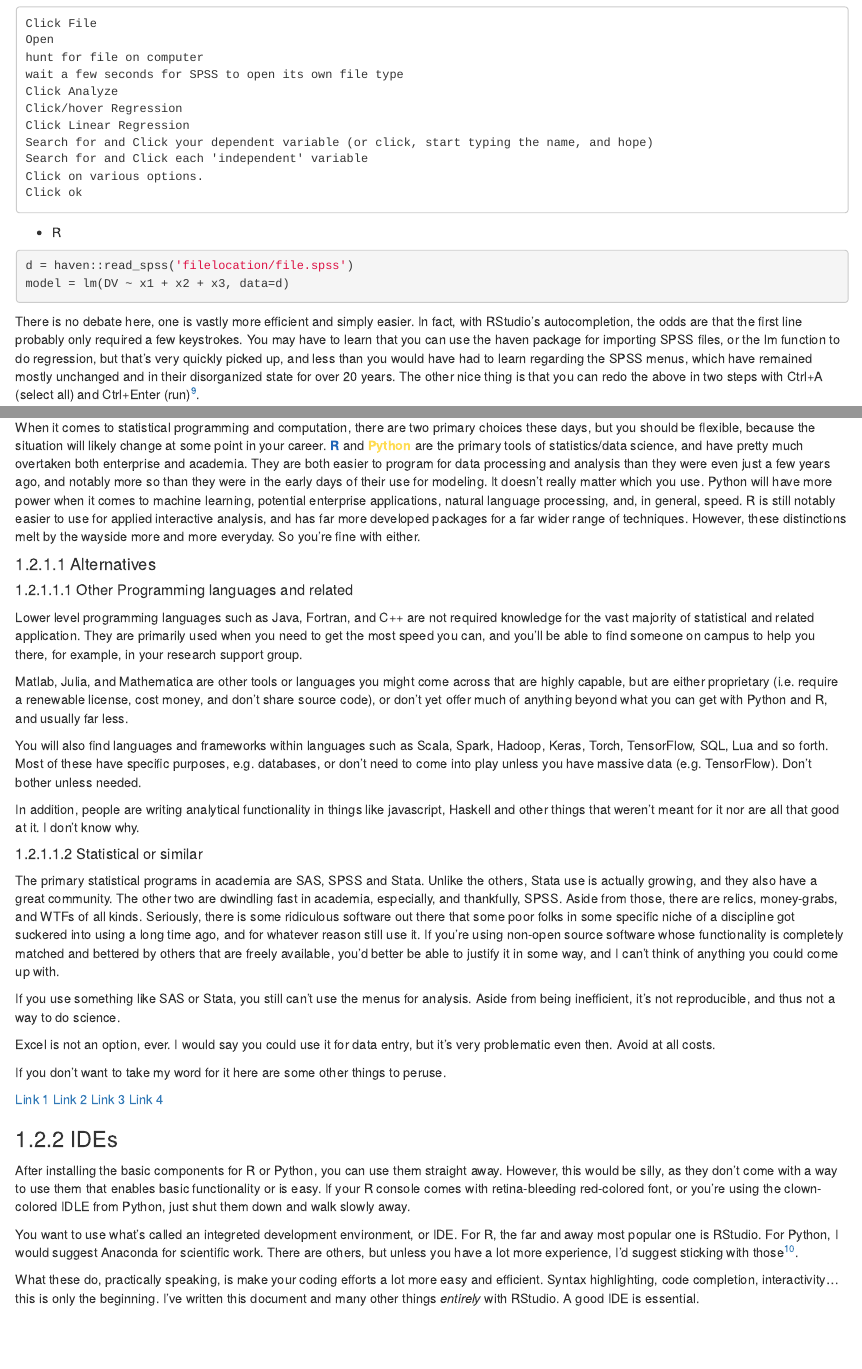
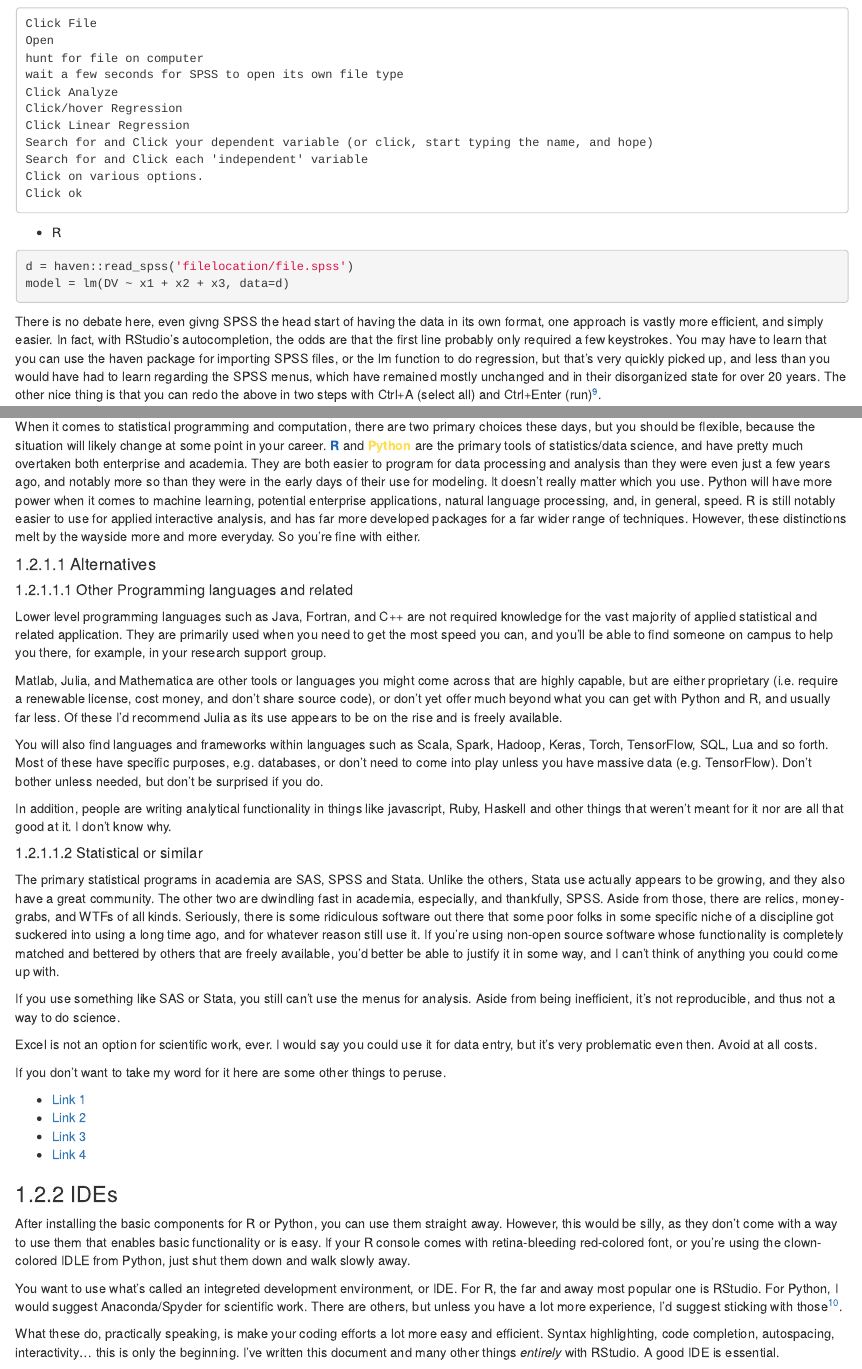
Before and after one commit to m-clark/advice-to-the-graduate, an R Markdown document (02_basics.Rmd): the page in a window 1100 px wide, from 5980 px down before the commit and from 6040 px down after it, so that both start at the same text, and a second part further down, joined at a grey line. Rendered offline with R 4.5, knitr and Pandoc, with nearby package versions; drawn as R Markdown's standard HTML page in place of the format the file asks for; some code elsewhere in the file could not run offline.

Commit message:
content add

````diff
--- a/02_basics.Rmd
+++ b/02_basics.Rmd
@@ -245,7 +251,9 @@
 model = lm(DV ~ x1 + x2 + x3, data=d)
 ```
 
-There is no debate here, one is vastly more efficient and simply easier.  In fact, with RStudio's autocompletion, the odds are that the first line probably only required a few keystrokes. You may have to learn that you can use the <span class="pack">haven</span> package for importing SPSS files, or the <span class="func">lm</span> function to do regression, but that's very quickly picked up, and less than you would have had to learn regarding the SPSS menus, which have remained mostly unchanged and in their disorganized state for over 20 years.  The other nice thing is that you can redo the above in two steps with Ctrl+A (select all) and Ctrl+Enter (run)[^pyspss].
+
+
+There is no debate here, even givng SPSS the head start of having the data in its own format, one approach is vastly more efficient, and simply easier.  In fact, with RStudio's autocompletion, the odds are that the first line probably only required a few keystrokes. You may have to learn that you can use the <span class="pack">haven</span> package for importing SPSS files, or the <span class="func">lm</span> function to do regression, but that's very quickly picked up, and less than you would have had to learn regarding the SPSS menus, which have remained mostly unchanged and in their disorganized state for over 20 years.  The other nice thing is that you can redo the above in two steps with Ctrl+A (select all) and Ctrl+Enter (run)[^pyspss].
 
 
 
@@ -266,37 +274,37 @@
 
 ##### Other Programming languages and related
 
-Lower level programming languages such as Java, Fortran, and C++ are not required knowledge for the vast majority of statistical and related application.  They are primarily used when you need to get the most speed you can, and you'll be able to find someone on campus to help you there, for example, in your research support group.
+Lower level programming languages such as Java, Fortran, and C++ are not required knowledge for the vast majority of applied statistical and related application.  They are primarily used when you need to get the most speed you can, and you'll be able to find someone on campus to help you there, for example, in your research support group.
 
-Matlab, Julia, and Mathematica are other tools or languages you might come across that are highly capable, but are either proprietary (i.e. require a renewable license, cost money, and don't share source code), or don't yet offer much of anything beyond what you can get with Python and R, and usually far less.
+Matlab, Julia, and Mathematica are other tools or languages you might come across that are highly capable, but are either proprietary (i.e. require a renewable license, cost money, and don't share source code), or don't yet offer much beyond what you can get with Python and R, and usually far less.  Of these I'd recommend Julia as its use appears to be on the rise and is freely available.
 
-You will also find languages and frameworks within languages such as Scala, Spark, Hadoop, Keras, Torch, TensorFlow, SQL, Lua and so forth. Most of these have specific purposes, e.g. databases, or don't need to come into play unless you have massive data (e.g. TensorFlow).  Don't bother unless needed.
+You will also find languages and frameworks within languages such as Scala, Spark, Hadoop, Keras, Torch, TensorFlow, SQL, Lua and so forth. Most of these have specific purposes, e.g. databases, or don't need to come into play unless you have massive data (e.g. TensorFlow).  Don't bother unless needed, but don't be surprised if you do.
 
-In addition, people are writing analytical functionality in things like javascript, Haskell and other things that weren't meant for it nor are all that good at it. I don't know why.
+In addition, people are writing analytical functionality in things like javascript, Ruby, Haskell and other things that weren't meant for it nor are all that good at it. I don't know why.
 
 
 ##### Statistical or similar
 
-The primary statistical programs in academia are SAS, SPSS and Stata.  Unlike the others, Stata use is actually growing, and they also have a great community. The other two are dwindling fast in academia, especially, and thankfully, SPSS.  Aside from those, there are relics, money-grabs, and WTFs of all kinds. Seriously, there is some ridiculous software out there that some poor folks in some specific niche of a discipline got suckered into using a long time ago, and for whatever reason still use it.  If you're using non-open source software whose functionality is completely matched and bettered by others that are freely available, you'd better be able to justify it in some way, and I can't think of anything you could come up with.
+The primary statistical programs in academia are SAS, SPSS and Stata.  Unlike the others, Stata use actually appears to be growing, and they also have a great community. The other two are dwindling fast in academia, especially, and thankfully, SPSS.  Aside from those, there are relics, money-grabs, and WTFs of all kinds. Seriously, there is some ridiculous software out there that some poor folks in some specific niche of a discipline got suckered into using a long time ago, and for whatever reason still use it.  If you're using non-open source software whose functionality is completely matched and bettered by others that are freely available, you'd better be able to justify it in some way, and I can't think of anything you could come up with.
 
 If you use something like SAS or Stata, you still can't use the menus for analysis.  Aside from being inefficient, it's not reproducible, and thus not a way to do science.
 
-Excel is not an option, ever.  I would say you could use it for data entry, but it's very problematic even then. Avoid at all costs.
+Excel is not an option for scientific work, ever.  I would say you could use it for data entry, but it's very problematic even then. Avoid at all costs.
 
 If you don't want to take my word for it here are some other things to peruse.
 
-[Link 1](http://spectrum.ieee.org/computing/software/the-2017-top-programming-languages)
-[Link 2](https://www.tiobe.com/tiobe-index/)
-[Link 3](http://r4stats.com/articles/popularity/)
-[Link 4](http://www.kdnuggets.com/2017/05/poll-analytics-data-science-machine-learning-software-leaders.html)
+- [Link 1](http://spectrum.ieee.org/computing/software/the-2017-top-programming-languages)
+- [Link 2](https://www.tiobe.com/tiobe-index/)
+- [Link 3](http://r4stats.com/articles/popularity/)
+- [Link 4](http://www.kdnuggets.com/2017/05/poll-analytics-data-science-machine-learning-software-leaders.html)
 
 ### IDEs
 
 After installing the basic components for R or Python, you can use them straight away. However, this would be silly, as they don't come with a way to use them that enables basic functionality or is easy.  If your R console comes with retina-bleeding red-colored font, or you're using the clown-colored IDLE from Python, just shut them down and walk slowly away.
 
-You want to use what's called an <span class="emph">integreted development environment</span>, or IDE.  For R, the far and away most popular one is RStudio. For Python, I would suggest Anaconda for scientific work.  There are others, but unless you have a lot more experience, I'd suggest sticking with those[^atom].
+You want to use what's called an <span class="emph">integreted development environment</span>, or IDE.  For R, the far and away most popular one is RStudio. For Python, I would suggest Anaconda/Spyder for scientific work.  There are others, but unless you have a lot more experience, I'd suggest sticking with those[^atom].
 
-What these do, practically speaking, is make your coding efforts a lot more easy and efficient. Syntax highlighting, code completion, interactivity... this is only the beginning.  I've written this document and many other things *entirely* with RStudio.  A good IDE is essential.
+What these do, practically speaking, is make your coding efforts a lot more easy and efficient. Syntax highlighting, code completion, autospacing, interactivity... this is only the beginning.  I've written this document and many other things *entirely* with RStudio.  A good IDE is essential.
 
 
 #### customize it
````
Also changed, not shown: 02_basics.Rmd (12 more changed lines).
